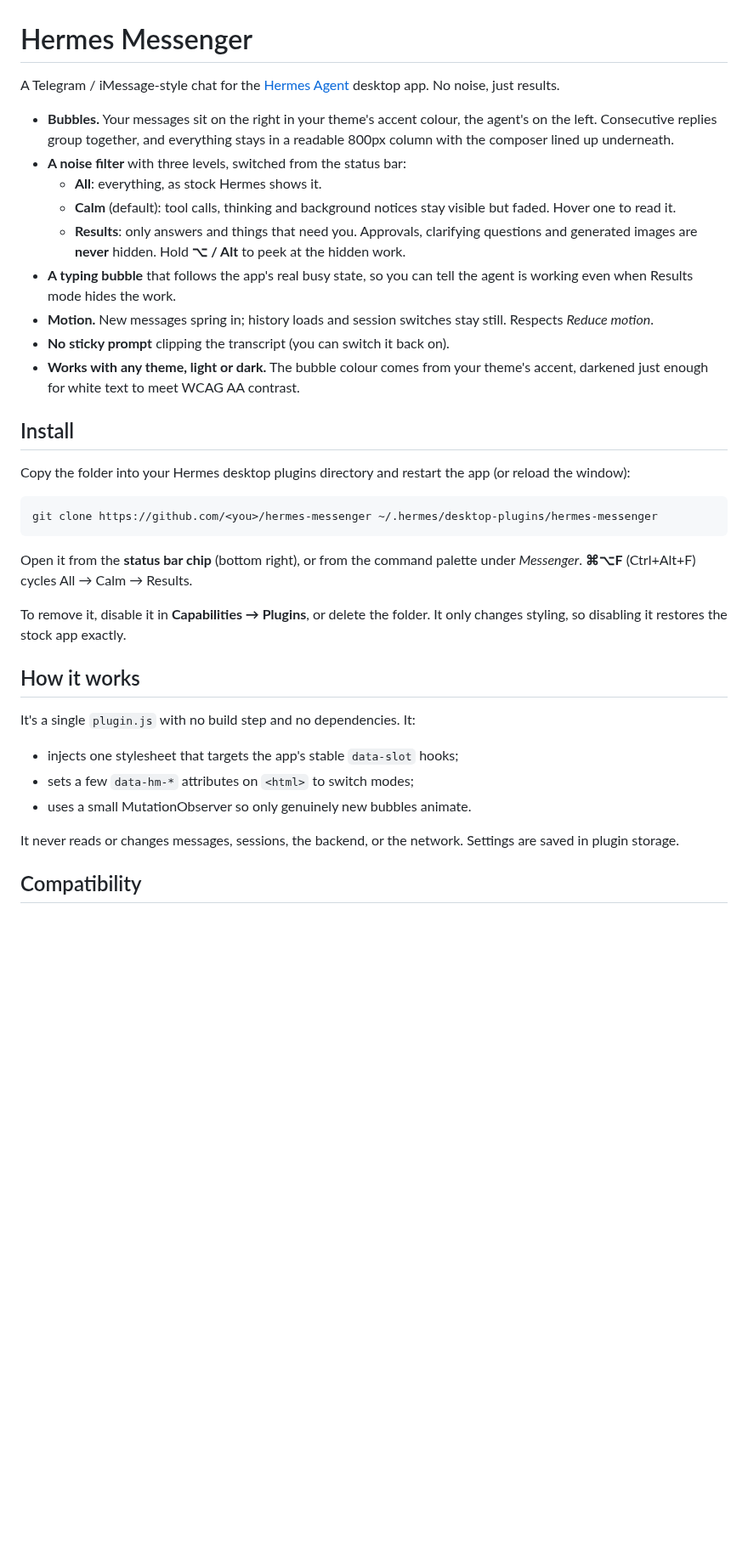
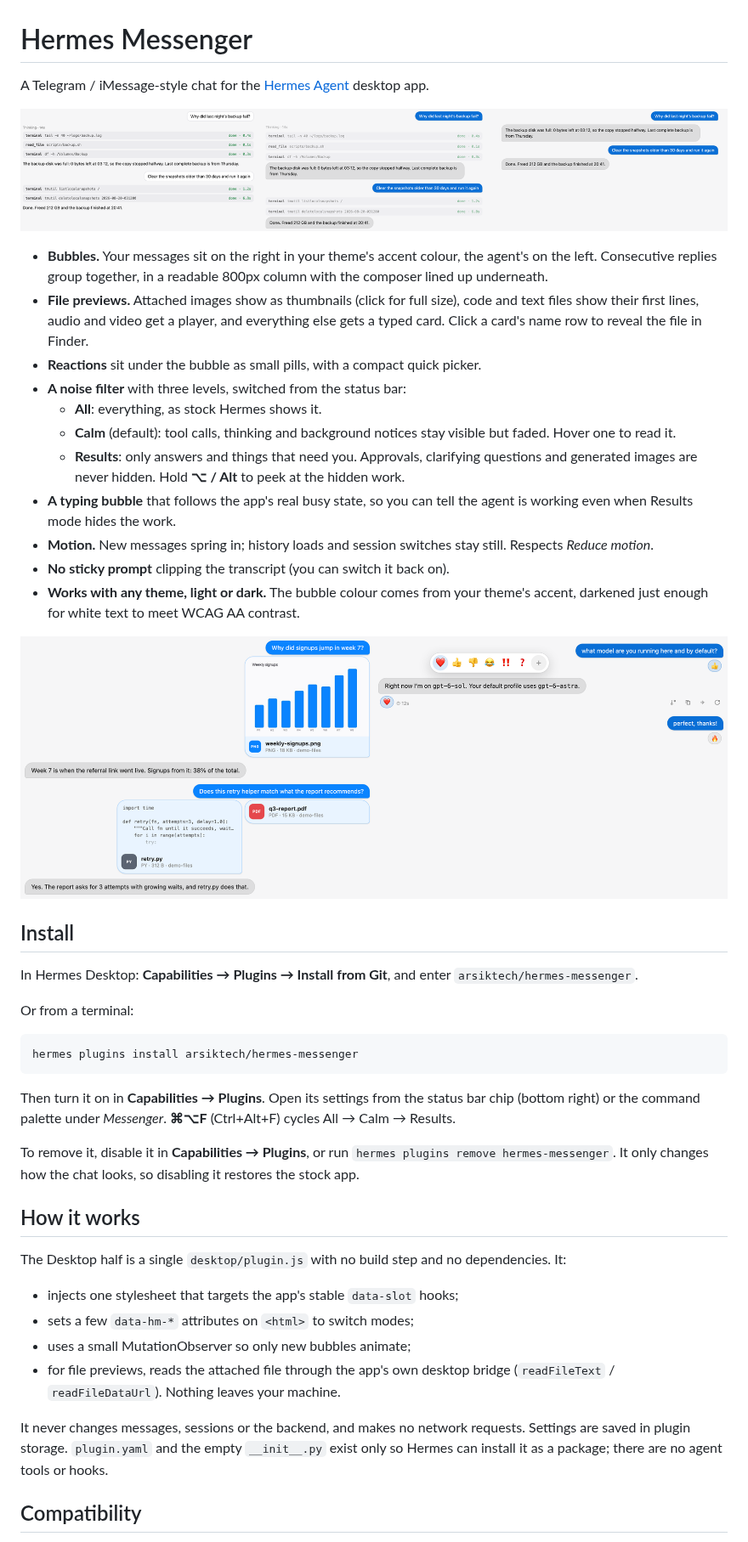
Before and after one commit to arsiktech/hermes-messenger, a Markdown page: README.md, the part around one of its changes. Shown at 85% size. Drawn GitHub-style; pictures changed too: docs/modes.png (added), docs/previews.png (added); blank space fills up the shorter version.

Commit message:
README for install from git, screenshots; attachment cards respect motion off

````diff
--- a/README.md
+++ b/README.md
@@ -1,40 +1,47 @@
 # Hermes Messenger
 
 A Telegram / iMessage-style chat for the [Hermes Agent](https://hermes-agent.nousresearch.com) desktop app.
-No noise, just results.
 
-- **Bubbles.** Your messages sit on the right in your theme's accent colour, the agent's on the left. Consecutive replies group together, and everything stays in a readable 800px column with the composer lined up underneath.
+![Stock Hermes, Calm mode and Results mode](docs/modes.png)
+
+- **Bubbles.** Your messages sit on the right in your theme's accent colour, the agent's on the left. Consecutive replies group together, in a readable 800px column with the composer lined up underneath.
+- **File previews.** Attached images show as thumbnails (click for full size), code and text files show their first lines, audio and video get a player, and everything else gets a typed card. Click a card's name row to reveal the file in Finder.
+- **Reactions** sit under the bubble as small pills, with a compact quick picker.
 - **A noise filter** with three levels, switched from the status bar:
   - **All**: everything, as stock Hermes shows it.
   - **Calm** (default): tool calls, thinking and background notices stay visible but faded. Hover one to read it.
-  - **Results**: only answers and things that need you. Approvals, clarifying questions and generated images are **never** hidden. Hold **⌥ / Alt** to peek at the hidden work.
+  - **Results**: only answers and things that need you. Approvals, clarifying questions and generated images are never hidden. Hold **⌥ / Alt** to peek at the hidden work.
 - **A typing bubble** that follows the app's real busy state, so you can tell the agent is working even when Results mode hides the work.
 - **Motion.** New messages spring in; history loads and session switches stay still. Respects *Reduce motion*.
 - **No sticky prompt** clipping the transcript (you can switch it back on).
 - **Works with any theme, light or dark.** The bubble colour comes from your theme's accent, darkened just enough for white text to meet WCAG AA contrast.
 
+![File previews and reactions](docs/previews.png)
+
 ## Install
 
-Copy the folder into your Hermes desktop plugins directory and restart the app (or reload the window):
+In Hermes Desktop: **Capabilities → Plugins → Install from Git**, and enter `arsiktech/hermes-messenger`.
+
+Or from a terminal:
 
 ```bash
-git clone https://github.com/<you>/hermes-messenger ~/.hermes/desktop-plugins/hermes-messenger
+hermes plugins install arsiktech/hermes-messenger
 ```
 
-Open it from the **status bar chip** (bottom right), or from the command palette under *Messenger*.
-**⌘⌥F** (Ctrl+Alt+F) cycles All → Calm → Results.
+Then turn it on in **Capabilities → Plugins**. Open its settings from the status bar chip (bottom right) or the command palette under *Messenger*. **⌘⌥F** (Ctrl+Alt+F) cycles All → Calm → Results.
 
-To remove it, disable it in **Capabilities → Plugins**, or delete the folder. It only changes styling, so disabling it restores the stock app exactly.
+To remove it, disable it in **Capabilities → Plugins**, or run `hermes plugins remove hermes-messenger`. It only changes how the chat looks, so disabling it restores the stock app.
 
 ## How it works
 
-It's a single `plugin.js` with no build step and no dependencies. It:
+The Desktop half is a single `desktop/plugin.js` with no build step and no dependencies. It:
 
 - injects one stylesheet that targets the app's stable `data-slot` hooks;
 - sets a few `data-hm-*` attributes on `<html>` to switch modes;
-- uses a small MutationObserver so only genuinely new bubbles animate.
+- uses a small MutationObserver so only new bubbles animate;
+- for file previews, reads the attached file through the app's own desktop bridge (`readFileText` / `readFileDataUrl`). Nothing leaves your machine.
 
-It never reads or changes messages, sessions, the backend, or the network. Settings are saved in plugin storage.
+It never changes messages, sessions or the backend, and makes no network requests. Settings are saved in plugin storage. `plugin.yaml` and the empty `__init__.py` exist only so Hermes can install it as a package; there are no agent tools or hooks.
 
 ## Compatibility
 
````
Also changed, not shown: other parts of README.md (+1 -1 lines), 2 other files.
